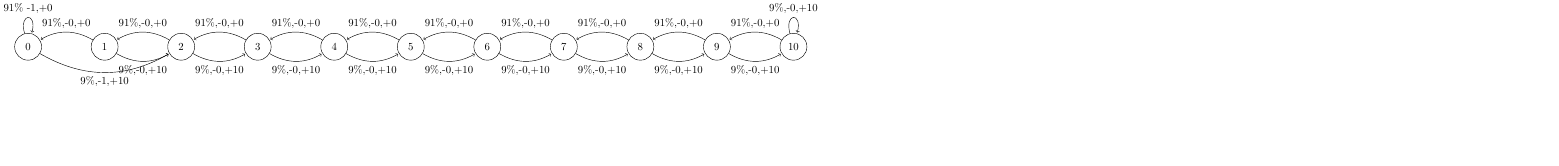
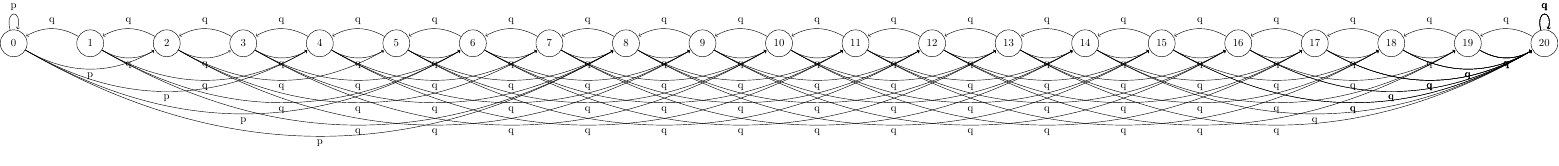
Before and after one commit to mathfunction/latex_tikz, a LaTeX figure (gen/markov_chain_gen.tex): the whole page, the shorter picture padded with empty space. Compiled offline with pdfLaTeX.

Commit message:
20210902

```diff
--- a/gen/markov_chain_gen.tex
+++ b/gen/markov_chain_gen.tex
@@ -12,37 +12,130 @@
 \begin{tikzpicture}
 
 \createNode{0}{0}{0.0}{0.0}{black}{white}
-\createNode{2}{1}{2.5}{0.0}{black}{white}
+\createNode{5}{1}{2.5}{0.0}{black}{white}
 \createNode{1}{2}{5.0}{0.0}{black}{white}
-\createNode{3}{3}{7.5}{0.0}{black}{white}
-\createNode{4}{4}{10.0}{0.0}{black}{white}
-\createNode{5}{5}{12.5}{0.0}{black}{white}
-\createNode{6}{6}{15.0}{0.0}{black}{white}
-\createNode{7}{7}{17.5}{0.0}{black}{white}
-\createNode{8}{8}{20.0}{0.0}{black}{white}
+\createNode{6}{3}{7.5}{0.0}{black}{white}
+\createNode{2}{4}{10.0}{0.0}{black}{white}
+\createNode{7}{5}{12.5}{0.0}{black}{white}
+\createNode{3}{6}{15.0}{0.0}{black}{white}
+\createNode{8}{7}{17.5}{0.0}{black}{white}
+\createNode{4}{8}{20.0}{0.0}{black}{white}
 \createNode{9}{9}{22.5}{0.0}{black}{white}
 \createNode{10}{10}{25.0}{0.0}{black}{white}
-\createLoop{0}{91\% -1,+0}{black}{black}
-\createEdge{0}{1}{9\%,-1,+10}{black}{black}
-\createEdge{2}{0}{91\%,-0,+0}{black}{black}
-\createEdge{2}{1}{9\%,-0,+10}{black}{black}
-\createEdge{1}{2}{91\%,-0,+0}{black}{black}
-\createEdge{1}{3}{9\%,-0,+10}{black}{black}
-\createEdge{3}{1}{91\%,-0,+0}{black}{black}
-\createEdge{3}{4}{9\%,-0,+10}{black}{black}
-\createEdge{4}{3}{91\%,-0,+0}{black}{black}
-\createEdge{4}{5}{9\%,-0,+10}{black}{black}
-\createEdge{5}{4}{91\%,-0,+0}{black}{black}
-\createEdge{5}{6}{9\%,-0,+10}{black}{black}
-\createEdge{6}{5}{91\%,-0,+0}{black}{black}
-\createEdge{6}{7}{9\%,-0,+10}{black}{black}
-\createEdge{7}{6}{91\%,-0,+0}{black}{black}
-\createEdge{7}{8}{9\%,-0,+10}{black}{black}
-\createEdge{8}{7}{91\%,-0,+0}{black}{black}
-\createEdge{8}{9}{9\%,-0,+10}{black}{black}
-\createEdge{9}{8}{91\%,-0,+0}{black}{black}
-\createEdge{9}{10}{9\%,-0,+10}{black}{black}
-\createEdge{10}{9}{91\%,-0,+0}{black}{black}
-\createLoop{10}{9\%,-0,+10}{black}{black}
+\createNode{11}{11}{27.5}{0.0}{black}{white}
+\createNode{12}{12}{30.0}{0.0}{black}{white}
+\createNode{13}{13}{32.5}{0.0}{black}{white}
+\createNode{14}{14}{35.0}{0.0}{black}{white}
+\createNode{15}{15}{37.5}{0.0}{black}{white}
+\createNode{16}{16}{40.0}{0.0}{black}{white}
+\createNode{17}{17}{42.5}{0.0}{black}{white}
+\createNode{18}{18}{45.0}{0.0}{black}{white}
+\createNode{19}{19}{47.5}{0.0}{black}{white}
+\createNode{20}{20}{50.0}{0.0}{black}{white}
+\createLoop{0}{p}{black}{black}
+\createEdge{0}{1}{p}{black}{black}
+\createEdge{0}{2}{p}{black}{black}
+\createEdge{0}{3}{p}{black}{black}
+\createEdge{0}{4}{p}{black}{black}
+\createEdge{5}{0}{q}{black}{black}
+\createEdge{5}{1}{q}{black}{black}
+\createEdge{5}{2}{q}{black}{black}
+\createEdge{5}{3}{q}{black}{black}
+\createEdge{5}{4}{q}{black}{black}
+\createEdge{1}{5}{q}{black}{black}
+\createEdge{1}{6}{q}{black}{black}
+\createEdge{1}{7}{q}{black}{black}
+\createEdge{1}{8}{q}{black}{black}
+\createEdge{1}{9}{q}{black}{black}
+\createEdge{6}{1}{q}{black}{black}
+\createEdge{6}{2}{q}{black}{black}
+\createEdge{6}{3}{q}{black}{black}
+\createEdge{6}{4}{q}{black}{black}
+\createEdge{6}{10}{q}{black}{black}
+\createEdge{2}{6}{q}{black}{black}
+\createEdge{2}{7}{q}{black}{black}
+\createEdge{2}{8}{q}{black}{black}
+\createEdge{2}{9}{q}{black}{black}
+\createEdge{2}{11}{q}{black}{black}
+\createEdge{7}{2}{q}{black}{black}
+\createEdge{7}{3}{q}{black}{black}
+\createEdge{7}{4}{q}{black}{black}
+\createEdge{7}{10}{q}{black}{black}
+\createEdge{7}{12}{q}{black}{black}
+\createEdge{3}{7}{q}{black}{black}
+\createEdge{3}{8}{q}{black}{black}
+\createEdge{3}{9}{q}{black}{black}
+\createEdge{3}{11}{q}{black}{black}
+\createEdge{3}{13}{q}{black}{black}
+\createEdge{8}{3}{q}{black}{black}
+\createEdge{8}{4}{q}{black}{black}
+\createEdge{8}{10}{q}{black}{black}
+\createEdge{8}{12}{q}{black}{black}
+\createEdge{8}{14}{q}{black}{black}
+\createEdge{4}{8}{q}{black}{black}
+\createEdge{4}{9}{q}{black}{black}
+\createEdge{4}{11}{q}{black}{black}
+\createEdge{4}{13}{q}{black}{black}
+\createEdge{4}{15}{q}{black}{black}
+\createEdge{9}{4}{q}{black}{black}
+\createEdge{9}{10}{q}{black}{black}
+\createEdge{9}{12}{q}{black}{black}
+\createEdge{9}{14}{q}{black}{black}
+\createEdge{9}{16}{q}{black}{black}
+\createEdge{10}{9}{q}{black}{black}
+\createEdge{10}{11}{q}{black}{black}
+\createEdge{10}{13}{q}{black}{black}
+\createEdge{10}{15}{q}{black}{black}
+\createEdge{10}{17}{q}{black}{black}
+\createEdge{11}{10}{q}{black}{black}
+\createEdge{11}{12}{q}{black}{black}
+\createEdge{11}{14}{q}{black}{black}
+\createEdge{11}{16}{q}{black}{black}
+\createEdge{11}{18}{q}{black}{black}
+\createEdge{12}{11}{q}{black}{black}
+\createEdge{12}{13}{q}{black}{black}
+\createEdge{12}{15}{q}{black}{black}
+\createEdge{12}{17}{q}{black}{black}
+\createEdge{12}{19}{q}{black}{black}
+\createEdge{13}{12}{q}{black}{black}
+\createEdge{13}{14}{q}{black}{black}
+\createEdge{13}{16}{q}{black}{black}
+\createEdge{13}{18}{q}{black}{black}
+\createEdge{13}{20}{q}{black}{black}
+\createEdge{14}{13}{q}{black}{black}
+\createEdge{14}{15}{q}{black}{black}
+\createEdge{14}{17}{q}{black}{black}
+\createEdge{14}{19}{q}{black}{black}
+\createEdge{14}{20}{q}{black}{black}
+\createEdge{15}{14}{q}{black}{black}
+\createEdge{15}{16}{q}{black}{black}
+\createEdge{15}{18}{q}{black}{black}
+\createEdge{15}{20}{q}{black}{black}
+\createEdge{15}{20}{q}{black}{black}
+\createEdge{16}{15}{q}{black}{black}
+\createEdge{16}{17}{q}{black}{black}
+\createEdge{16}{19}{q}{black}{black}
+\createEdge{16}{20}{q}{black}{black}
+\createEdge{16}{20}{q}{black}{black}
+\createEdge{17}{16}{q}{black}{black}
+\createEdge{17}{18}{q}{black}{black}
+\createEdge{17}{20}{q}{black}{black}
+\createEdge{17}{20}{q}{black}{black}
+\createEdge{17}{20}{q}{black}{black}
+\createEdge{18}{17}{q}{black}{black}
+\createEdge{18}{19}{q}{black}{black}
+\createEdge{18}{20}{q}{black}{black}
+\createEdge{18}{20}{q}{black}{black}
+\createEdge{18}{20}{q}{black}{black}
+\createEdge{19}{18}{q}{black}{black}
+\createEdge{19}{20}{q}{black}{black}
+\createEdge{19}{20}{q}{black}{black}
+\createEdge{19}{20}{q}{black}{black}
+\createEdge{19}{20}{q}{black}{black}
+\createEdge{20}{19}{q}{black}{black}
+\createLoop{20}{q}{black}{black}
+\createLoop{20}{q}{black}{black}
+\createLoop{20}{q}{black}{black}
+\createLoop{20}{q}{black}{black}
 \end{tikzpicture}
 \end{document}
```
Also changed, not shown: compiled/markov_chain_gen.pdf, gen/_gen.tex (added), 5 other files.
